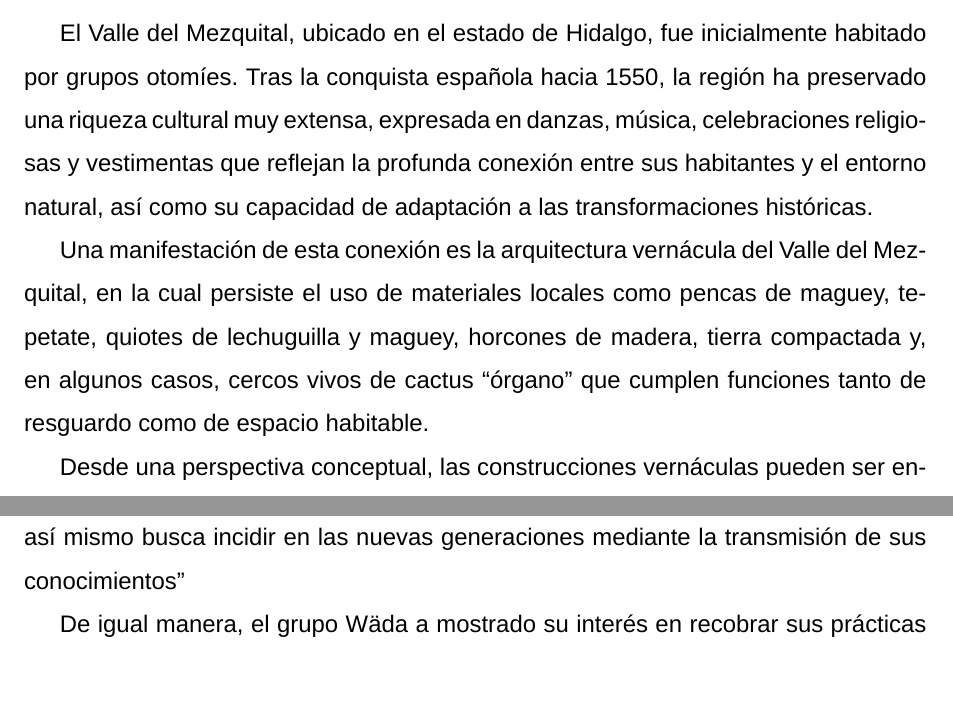
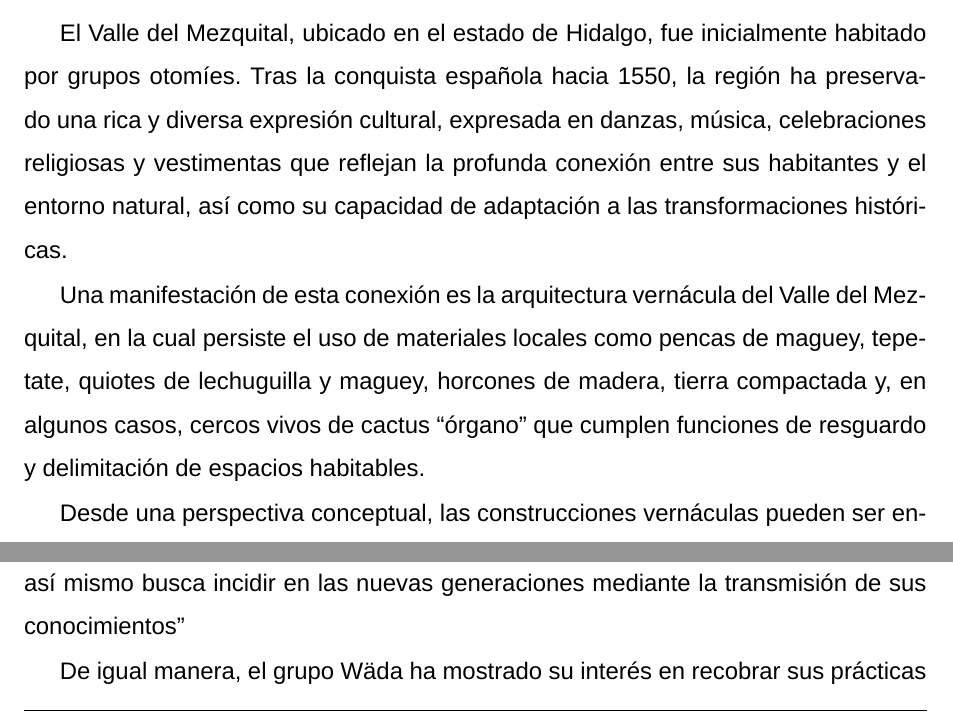
Before and after one commit to VictorHGH/ICR, a LaTeX document (estructura/icr.tex, which reads estructura/003_introduccion/introduccion.tex): two parts of page 3 of 4 before the commit and two parts of page 3 of 5 after it, joined at a grey line, cut so that both start at the same text, the shorter picture padded with empty space. Compiled offline with XeLaTeX; a missing font is replaced by an installed copy or a similar font.

Commit message:
[Updated] introduction

```diff
--- a/estructura/003_introduccion/introduccion.tex
+++ b/estructura/003_introduccion/introduccion.tex
@@ -8,9 +8,9 @@
 
 % Las formas, funciones y tecnologías utilizadas en las construcciones han sido parte de la historia de la humanidad, y han sido parte de la evolución de la sociedad, por lo que es importante conocer las formas en que se han ido transformando a lo largo del tiempo, para poder entender la forma en que se han ido adaptando a los cambios que se han presentado en los diferentes entornos de la humanidad.
 
-El Valle del Mezquital, ubicado en el estado de Hidalgo, fue inicialmente habitado por grupos otomíes. Tras la conquista española hacia 1550, la región ha preservado una riqueza cultural muy extensa, expresada en danzas, música, celebraciones religiosas y vestimentas que reflejan la profunda conexión entre sus habitantes y el entorno natural, así como su capacidad de adaptación a las transformaciones históricas.
+El Valle del Mezquital, ubicado en el estado de Hidalgo, fue inicialmente habitado por grupos otomíes. Tras la conquista española hacia 1550, la región ha preservado una rica y diversa expresión cultural, expresada en danzas, música, celebraciones religiosas y vestimentas que reflejan la profunda conexión entre sus habitantes y el entorno natural, así como su capacidad de adaptación a las transformaciones históricas.
 
-Una manifestación de esta conexión es la arquitectura vernácula del Valle del Mezquital, en la cual persiste el uso de materiales locales como pencas de maguey, tepetate, quiotes de lechuguilla y maguey, horcones de madera, tierra compactada y, en algunos casos, cercos vivos de cactus ``órgano'' que cumplen funciones tanto de resguardo como de espacio habitable.
+Una manifestación de esta conexión es la arquitectura vernácula del Valle del Mezquital, en la cual persiste el uso de materiales locales como pencas de maguey, tepetate, quiotes de lechuguilla y maguey, horcones de madera, tierra compactada y, en algunos casos, cercos vivos de cactus ``órgano'' que cumplen funciones de resguardo y delimitación de espacios habitables.
 
 Desde una perspectiva conceptual, las construcciones vernáculas pueden ser entendidas dentro del patrimonio cultural, definido como "todo aquello que caracteriza al hombre como especie autoconsciente que genera mediante dichas manifestaciones, cultura" \citep{dominguez2004pautas}, y como "todo aquello que socialmente se considera digno de conservación, independientemente de su interés utilitario" \citep[p. 63]{prats1998concepto}. Esta visión implica que el patrimonio, natural, cultural o biocultural, es una construcción social dinámica, sujeta a cambios en función de intereses colectivos.
 
@@ -18,4 +18,4 @@ Sin embargo, en el contexto contemporáneo, el patrimonio enfrenta riesgos de de
 
 Un caso ejemplar de resistencia cultural es el grupo Wäda, colectivo de artesanos pertenecientes a la comunidad de El Deca, municipio de Cardonal, cuya misión expresa lo siguiente: ``preservar sus actividades productivas tradicionales mediante la elaboración y comercialización de productos de fibra de maguey y bordado de textiles, así mismo busca incidir en las nuevas generaciones mediante la transmisión de sus conocimientos''
 
-De igual manera, el grupo Wäda a mostrado su interés en recobrar sus prácticas de construcción vernácula, con el fin de preservar sus conocimientos tradicionales.
+De igual manera, el grupo Wäda ha mostrado su interés en recobrar sus prácticas de construcción vernácula, con el fin de preservar sus conocimientos tradicionales.
```
